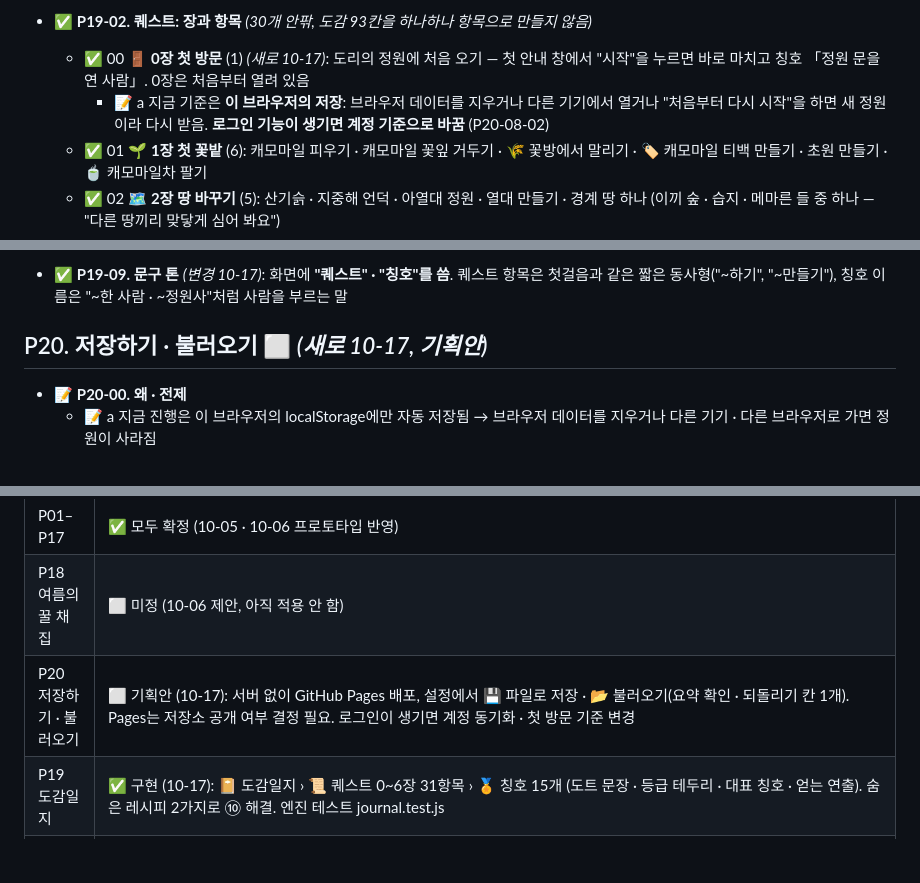
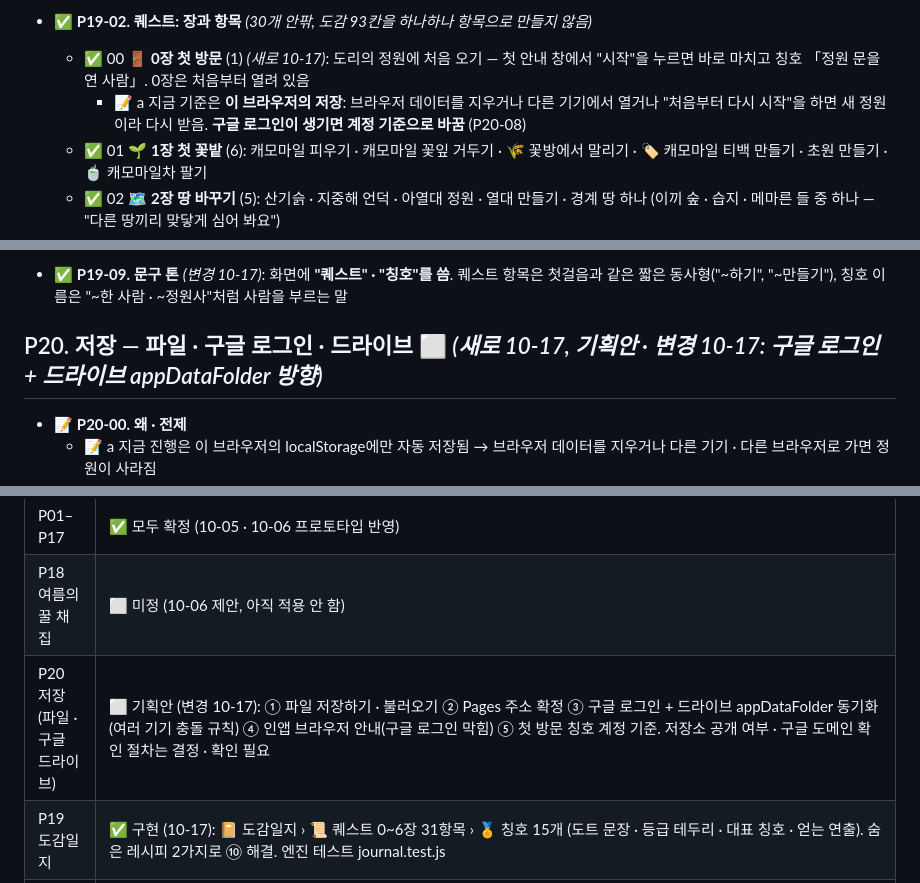
Before and after one commit to ff-1204/doris-garden, a Markdown page: 체크리스트.md, 3 parts joined by grey strips. Drawn GitHub-style; blank space fills up the shorter version.

```diff
--- a/체크리스트.md
+++ b/체크리스트.md
@@ -629,7 +629,7 @@
   - ✅ 03 이름은 "도감일지" (정원 일지 P11-02-04와 짝: 정원 일지 = 생긴 일, 도감일지 = 해 볼 일과 얻은 칭호)
 - ✅ **P19-02. 퀘스트: 장과 항목** *(30개 안팎, 도감 93칸을 하나하나 항목으로 만들지 않음)*
   - ✅ 00 🚪 **0장 첫 방문** (1) *(새로 10-17)*: 도리의 정원에 처음 오기 — 첫 안내 창에서 "시작"을 누르면 바로 마치고 칭호 「정원 문을 연 사람」. 0장은 처음부터 열려 있음
-    - 📝 a 지금 기준은 **이 브라우저의 저장**: 브라우저 데이터를 지우거나 다른 기기에서 열거나 "처음부터 다시 시작"을 하면 새 정원이라 다시 받음. **로그인 기능이 생기면 계정 기준으로 바꿈** (P20-08-02)
+    - 📝 a 지금 기준은 **이 브라우저의 저장**: 브라우저 데이터를 지우거나 다른 기기에서 열거나 "처음부터 다시 시작"을 하면 새 정원이라 다시 받음. **구글 로그인이 생기면 계정 기준으로 바꿈** (P20-08)
   - ✅ 01 🌱 **1장 첫 꽃밭** (6): 캐모마일 피우기 · 캐모마일 꽃잎 거두기 · 🌾 꽃방에서 말리기 · 🏷️ 캐모마일 티백 만들기 · 초원 만들기 · 🍵 캐모마일차 팔기
   - ✅ 02 🗺️ **2장 땅 바꾸기** (5): 산기슭 · 지중해 언덕 · 아열대 정원 · 열대 만들기 · 경계 땅 하나 (이끼 숲 · 습지 · 메마른 들 중 하나 — "다른 땅끼리 맞닿게 심어 봐요")
   - ✅ 03 💧 **3장 물가의 여름** (5): 연꽃 연근 들이기 · 연꽃 피우기 · 연못 만들기 · 습지 만들기 · 연꽃차 팔기
@@ -692,6 +692,6 @@
   - ✅ 04 나중에 정원 꾸미기(P17-14 돈 쓸 곳)가 생기면 👑 칭호 보상으로 장식 하나 (지금은 보류)
 - ✅ **P19-09. 문구 톤** *(변경 10-17)*: 화면에 **"퀘스트" · "칭호"를 씀**. 퀘스트 항목은 첫걸음과 같은 짧은 동사형("~하기", "~만들기"), 칭호 이름은 "~한 사람 · ~정원사"처럼 사람을 부르는 말
 
-## P20. 저장하기 · 불러오기 ⬜ *(새로 10-17, 기획안)*
+## P20. 저장 — 파일 · 구글 로그인 · 드라이브 ⬜ *(새로 10-17, 기획안 · 변경 10-17: 구글 로그인 + 드라이브 appDataFolder 방향)*
 - 📝 **P20-00. 왜 · 전제**
   - 📝 a 지금 진행은 이 브라우저의 localStorage에만 자동 저장됨 → 브라우저 데이터를 지우거나 다른 기기 · 다른 브라우저로 가면 정원이 사라짐
@@ -755,7 +777,7 @@
 |---|---|
 | P01–P17 | ✅ 모두 확정 (10-05 · 10-06 프로토타입 반영) |
 | P18 여름의 꿀 채집 | ⬜ 미정 (10-06 제안, 아직 적용 안 함) |
-| P20 저장하기 · 불러오기 | ⬜ 기획안 (10-17): 서버 없이 GitHub Pages 배포, 설정에서 💾 파일로 저장 · 📂 불러오기(요약 확인 · 되돌리기 칸 1개). Pages는 저장소 공개 여부 결정 필요. 로그인이 생기면 계정 동기화 · 첫 방문 기준 변경 |
+| P20 저장 (파일 · 구글 드라이브) | ⬜ 기획안 (변경 10-17): ① 파일 저장하기 · 불러오기 ② Pages 주소 확정 ③ 구글 로그인 + 드라이브 appDataFolder 동기화(여러 기기 충돌 규칙) ④ 인앱 브라우저 안내(구글 로그인 막힘) ⑤ 첫 방문 칭호 계정 기준. 저장소 공개 여부 · 구글 도메인 확인 절차는 결정 · 확인 필요 |
 | P19 도감일지 | ✅ 구현 (10-17): 📔 도감일지 › 📜 퀘스트 0~6장 31항목 › 🏅 칭호 15개 (도트 문장 · 등급 테두리 · 대표 칭호 · 얻는 연출). 숨은 레시피 2가지로 ⑩ 해결. 엔진 테스트 journal.test.js |
 | 10-06 차 흐름 (지금) | 🌱 정원 수확 → 🌿 제다실 (🌸 생화 → 🌾 건조 1달 → 🍂 말린 꽃잎 → 🏷️ 티백 / 🫖 블렌딩 → 블렌드 티백 ×1.2 (레시피 ×1.5) / 생화를 바로 → 🌸 생화 티백 −10%) → 🍵 찻집 (겨울 12월 ~ 꽃잠: 🫖 우림 → ☕ 찻잔 → 1시간마다 자동 판매 또는 💰 판매). 티백은 품질 그대로, 생화만 −20%/달, 찻잔은 그 달이 지나면 식어서 −50%. 🍃 햇차(★5 +10%) · ~~✨ 제철~~ (10-06 없앰)(+10%). 좋은 값은 진한 초록, 나쁜 값은 연한 빨강 |
 | 10-06 꽃 · 돈 · 블렌드 (지금) | 🌸 꽃 13종 (메리골드 · 맨드라미 추가, P09-04) · 꽃잠 빼고 모든 달에 화원에서 살 꽃이 있음 (P09-05) · 도감 93칸 · 🎁 하루 용돈 500원 (매일 아침 6시, P17-13) · 🫖 블렌드 9가지 (실제로 파는 짝으로 검토, P12-08-03), 📖 레시피대로면 ×1.5 · 다른 블렌드 ×1.2 (P12-08-04) · 제다실 레시피를 누르면 재료가 바로 담김 (P16-13-13) · 정원 심기는 "선택 안 함"으로 시작 (P16-04-10) · 화원 맨 위 한 줄 · "잔액 부족" · "10월~1월" 표기 (P16-05-10~14) · 찻집 닫힘 버튼 "🔒 준비 중" (P17-09) · 위쪽 막대는 "🌸 봄 4월 11일 낮"만 (년차 · 다음 달까지 뺌, P16-03-02) · 정원 한 마디는 이달 제철 꽃의 꽃말로 (P14-06-a-1) · 🫖는 채도를 낮춘 도트 찻주전자로 (P16-06-05) · 꽃을 누르면 할 수 있는 돌보기가 꽃 둘레에 단추로, 지도 가운데 쪽으로 펼치고 끝에서 안 잘림 (P16-04-11, 11-a, 11-b) · 상태창의 돌보기 다섯 칸은 뺌 (P14-03-c) · 지도 위 장미 · 동백 꽃을 꽃잎 모양으로 (P16-04-12) · 창고는 ○년차 대신 올해 · 내년, 나중에 심을 것은 다음 심는 달만 (P16-09-08 · 09) · 둘레 단추에 도구 없는 돌보기는 흐리게 → 누르면 사기 창, 기운 한 줄에 "옆 ○○과 환경이 너무 달라요" (P16-04-11-c, P14-03-d) · 블렌딩 창 버튼 "🫖 블렌딩 · 2장" · 경제 시뮬레이션: ✨ 제철 보너스 없앰, 맨드라미 차 1,000원, 용돈 · ×1.5 · 찻잔 식는 기준은 그대로, 3년째부터 돈이 남아 돈 쓸 곳이 필요 (P17-14) · 용어 정리: 옮겨심기 · 화원 단위(봉지 · 그루 · 포기 · 뿌리) · 생화 티백 · ☕ 갓 우림 / 🧊 식은 차 · 블렌드 차 (P16-02-05) |
```
Also changed, not shown: other parts of 체크리스트.md (+48 -26 lines).
